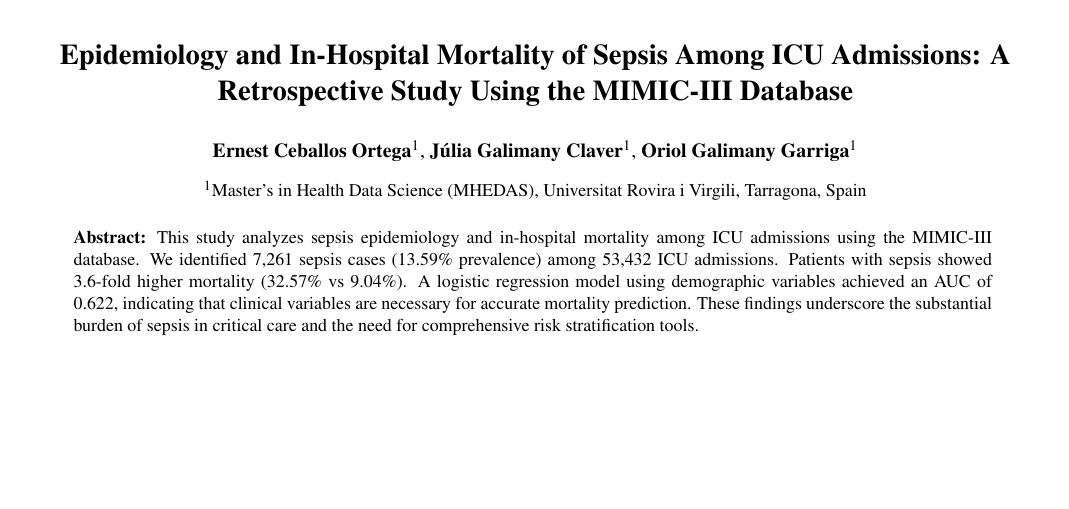
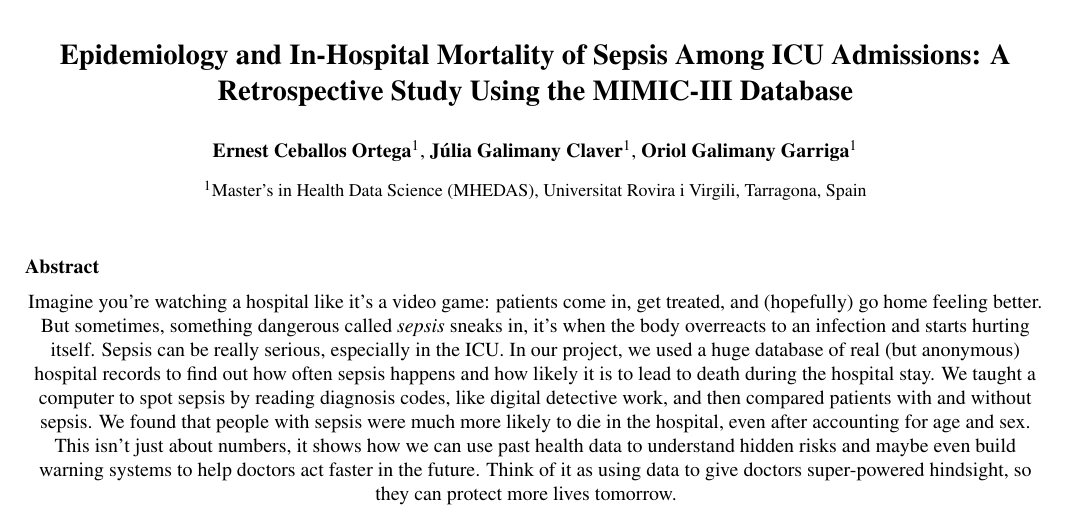
Before and after one commit to Blanqui04/EHR-A3-Group-B, a LaTeX paper (paper/main.tex, which reads paper/sections/abstract.tex): part of page 1 of 10, cut so that both start at the same text, the shorter picture padded with empty space. Compiled offline with pdfLaTeX.

```diff
--- a/paper/main.tex
+++ b/paper/main.tex
@@ -8,12 +8,13 @@
 \usepackage{titlesec}
 \usepackage{authblk}
 \usepackage{graphicx}
-\usepackage{natbib}
+\usepackage[numbers,square,sort&compress]{natbib}  % Citations as [1], [2-4], etc.
 \usepackage[hidelinks]{hyperref}
 \usepackage{booktabs}
 \usepackage{amsmath}
 \usepackage{xcolor}
 \usepackage{float}
+\usepackage[skip=0pt, font=small, labelfont=bf]{caption}  % Minimal space between figure and caption
 \usepackage{fancyhdr}
 \usepackage{stfloats}  % For bottom floats in twocolumn
 
@@ -58,12 +59,11 @@
 {\small\textsuperscript{1}Master's in Health Data Science (MHEDAS), Universitat Rovira i Virgili, Tarragona, Spain\par}
 \vspace{0.5cm}
 
-% Abstract
-\parbox{0.9\textwidth}{
-\small\textbf{Abstract:} This study analyzes sepsis epidemiology and in-hospital mortality among ICU admissions using the MIMIC-III database. We identified 7,261 sepsis cases (13.59\% prevalence) among 53,432 ICU admissions. Patients with sepsis showed 3.6-fold higher mortality (32.57\% vs 9.04\%). A logistic regression model using demographic variables achieved an AUC of 0.622, indicating that clinical variables are necessary for accurate mortality prediction. These findings underscore the substantial burden of sepsis in critical care and the need for comprehensive risk stratification tools.
-}
+\input{sections/abstract.tex}
 \vspace{0.8cm}
 ]
+
+
 
 % Main text
 \section{Introduction}
--- a/paper/sections/abstract.tex
+++ b/paper/sections/abstract.tex
@@ -1,7 +1,5 @@
 \begin{abstract}
-Imagine you’re watching a hospital like it’s a video game: patients come in, get treated, and (hopefully) go home feeling better. But sometimes, something dangerous called *sepsis* sneaks in—it’s when the body overreacts to an infection and starts hurting itself. Sepsis can be really serious, especially in the ICU.
-
-In our project, we used a huge database of real (but anonymous) hospital records to find out how often sepsis happens and how likely it is to lead to death during the hospital stay. We taught a computer to spot sepsis by reading diagnosis codes—like digital detective work—and then compared patients with and without sepsis. We found that people with sepsis were much more likely to die in the hospital, even after accounting for age and sex.
-
-This isn’t just about numbers—it shows how we can use past health data to understand hidden risks and maybe even build warning systems to help doctors act faster in the future. Think of it as using data to give doctors super-powered hindsight… so they can protect more lives tomorrow.
+Imagine you're watching a hospital like it's a video game: patients come in, get treated, and (hopefully) go home feeling better. But sometimes, something dangerous called \textit{sepsis} sneaks in, it's when the body overreacts to an infection and starts hurting itself. Sepsis can be really serious, especially in the ICU.
+In our project, we used a huge database of real (but anonymous) hospital records to find out how often sepsis happens and how likely it is to lead to death during the hospital stay. We taught a computer to spot sepsis by reading diagnosis codes, like digital detective work, and then compared patients with and without sepsis. We found that people with sepsis were much more likely to die in the hospital, even after accounting for age and sex.
+This isn't just about numbers, it shows how we can use past health data to understand hidden risks and maybe even build warning systems to help doctors act faster in the future. Think of it as using data to give doctors super-powered hindsight,  so they can protect more lives tomorrow.
 \end{abstract}
```
Also changed, not shown: paper/sections/results.tex (+6 -6 lines), paper/main.bbl, paper/main.pdf, paper/main.tex (1 more changed lines), 3 other files.
